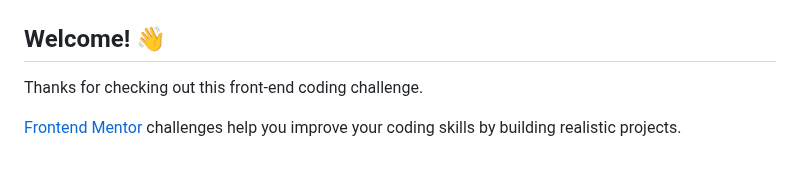
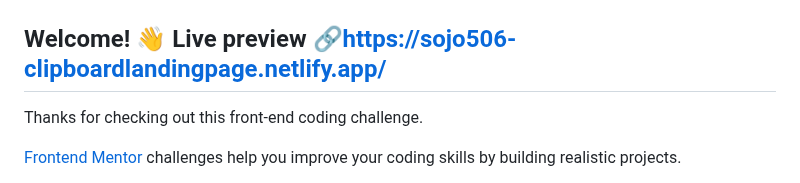
Before and after one commit to Sojo506/clipboard-landing-page, a Markdown page: README.md, the part around the change. GitHub-like rendering.

```diff
--- a/README.md
+++ b/README.md
@@ -2,7 +2,7 @@
 
 ![Design preview for the Clipboard landing page coding challenge](./design/desktop-preview.jpg)
 
-## Welcome! 👋
+## Welcome! 👋 Live preview 🔗https://sojo506-clipboardlandingpage.netlify.app/
 
 Thanks for checking out this front-end coding challenge.
 
```
